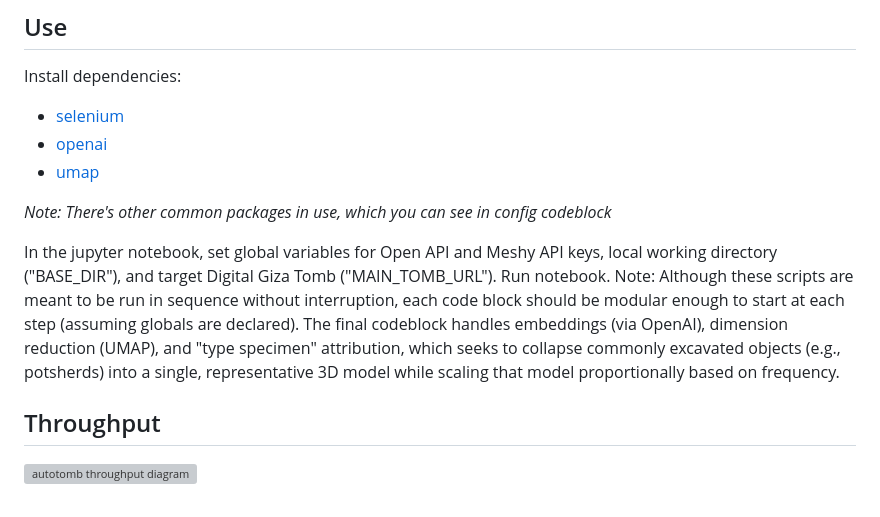
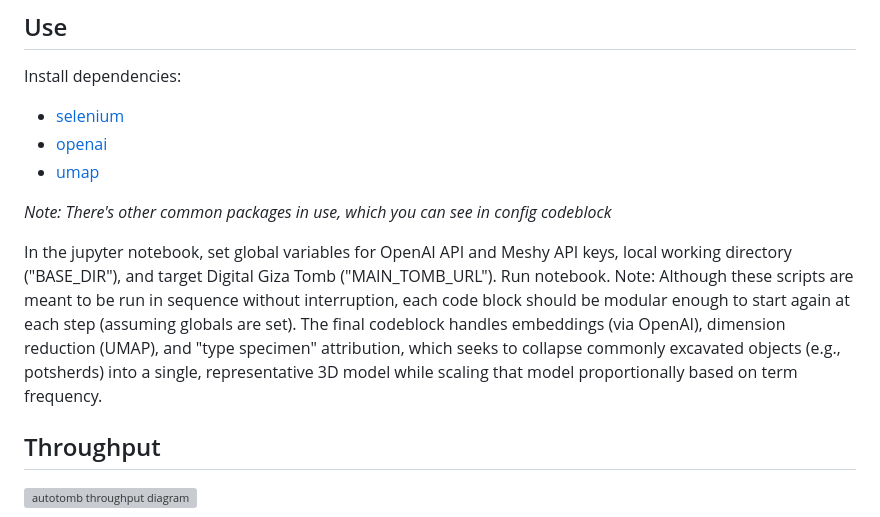
Before and after one commit to haironghe03/AutoTomb, a Markdown page: README.md, the part around the change. Drawn GitHub-style; grey boxes are pictures that could not be loaded.

```diff
--- a/README.md
+++ b/README.md
@@ -9,7 +9,7 @@ Install dependencies:
 
 _Note: There's other common packages in use, which you can see in config codeblock_
 
-In the jupyter notebook, set global variables for Open API and Meshy API keys, local working directory ("BASE_DIR"), and target Digital Giza Tomb ("MAIN_TOMB_URL"). Run notebook. Note: Although these scripts are meant to be run in sequence without interruption, each code block should be modular enough to start at each step (assuming globals are declared). The final codeblock handles embeddings (via OpenAI), dimension reduction (UMAP), and "type specimen" attribution, which seeks to collapse commonly excavated objects (e.g., potsherds) into a single, representative 3D model while scaling that model proportionally based on frequency.
+In the jupyter notebook, set global variables for OpenAI API and Meshy API keys, local working directory ("BASE_DIR"), and target Digital Giza Tomb ("MAIN_TOMB_URL"). Run notebook. Note: Although these scripts are meant to be run in sequence without interruption, each code block should be modular enough to start again at each step (assuming globals are set). The final codeblock handles embeddings (via OpenAI), dimension reduction (UMAP), and "type specimen" attribution, which seeks to collapse commonly excavated objects (e.g., potsherds) into a single, representative 3D model while scaling that model proportionally based on term frequency.
 
 ## Throughput
 ![autotomb throughput diagram](https://github.com/Cook4986/AutoTomb/blob/main/autotombPipeline.jpg)
```
